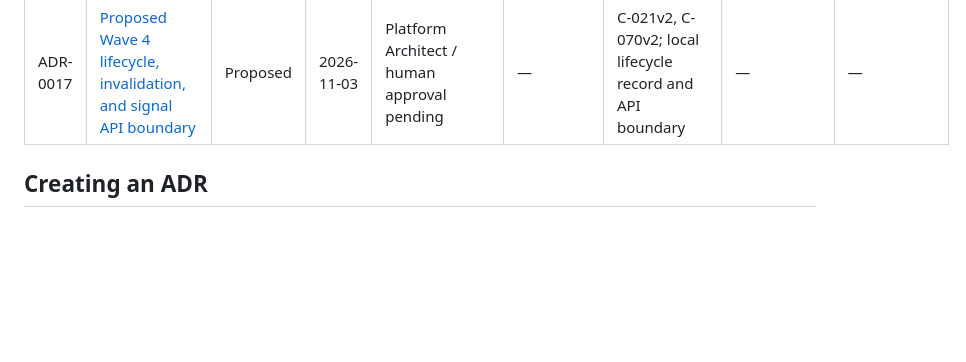
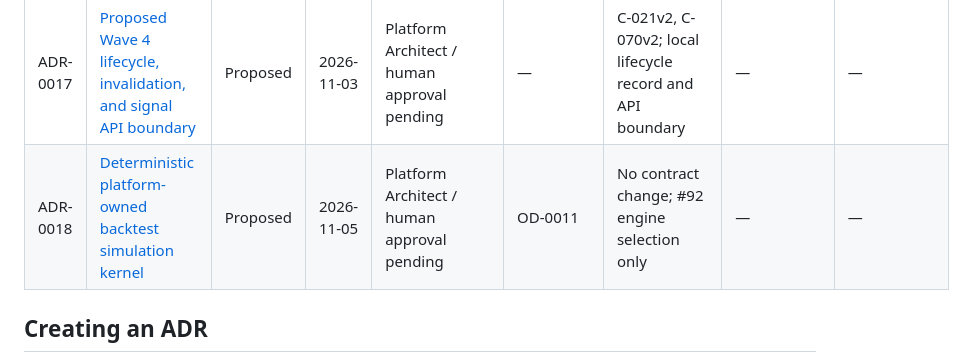
Before and after one commit to AnjanaKavinda/crypto-trading-ai-agent-platform, a Markdown page: docs/adr/README.md, the part around the change. GitHub-like rendering; blank space fills up the shorter version.

Commit message:
docs: register proposed ADR-0018

```diff
--- a/docs/adr/README.md
+++ b/docs/adr/README.md
@@ -27,6 +27,7 @@ contradict an approved contract or cross-cutting artifact.
 | ADR-0015 | [Wave 3 pre-qualification evidence and statistical qualification contract boundary](ADR-0015-wave-3-prequalification-evidence-and-statistical-qualification-contract-boundary.md) | Accepted | 2026-10-31 | Platform Architect / AnjanaKavinda (explicit owner approval) | — | C-024v2, C-025v2, C-027v2 cost applicability, C-028v2 | — | — |
 | ADR-0016 | [Version C-026 invalid-provenance reason](ADR-0016-c026-v2-invalid-provenance-reason.md) | Accepted | 2026-10-31 | Platform Architect / AnjanaKavinda (owner instruction for bounded contract foundation) | — | C-026 schema 2 | — | — |
 | ADR-0017 | [Proposed Wave 4 lifecycle, invalidation, and signal API boundary](ADR-0017-proposed-wave-4-lifecycle-api-and-invalidation-boundary.md) | Proposed | 2026-11-03 | Platform Architect / human approval pending | — | C-021v2, C-070v2; local lifecycle record and API boundary | — | — |
+| ADR-0018 | [Deterministic platform-owned backtest simulation kernel](ADR-0018-proposed-deterministic-backtest-simulation-kernel.md) | Proposed | 2026-11-05 | Platform Architect / human approval pending | OD-0011 | No contract change; #92 engine selection only | — | — |
 
 ## Creating an ADR
 
```
